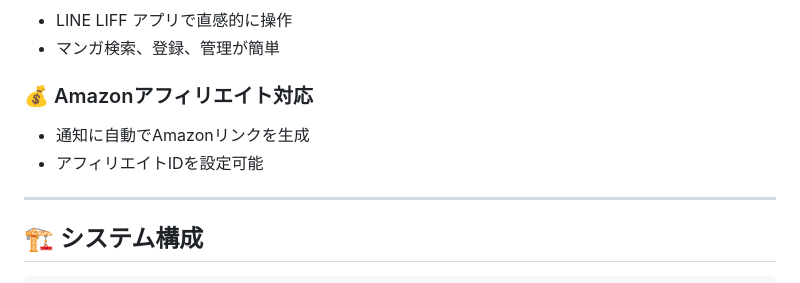
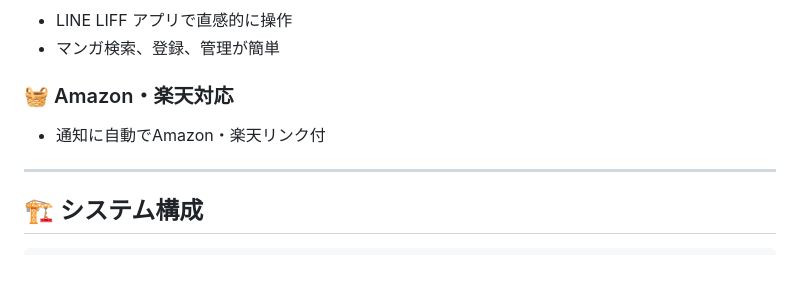
Before and after one commit to nobinobi9000/manga-checker, a Markdown page: README.md, the part around the change. GitHub-like rendering.

```diff
--- a/README.md
+++ b/README.md
@@ -42,9 +42,8 @@ LINEで使えるマンガ新刊通知システム。楽天ブックスAPIとSupa
 - LINE LIFF アプリで直感的に操作
 - マンガ検索、登録、管理が簡単
 
-### 💰 Amazonアフィリエイト対応
-- 通知に自動でAmazonリンクを生成
-- アフィリエイトIDを設定可能
+### 🧺 Amazon・楽天対応
+- 通知に自動でAmazon・楽天リンク付
 
 ---
 
```
